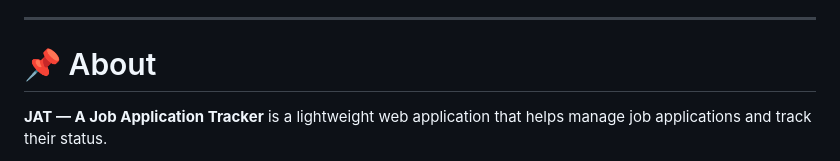
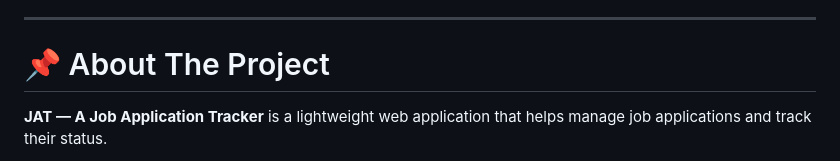
Before and after one commit to SinghRohan333/JAT---A-Job-Application-Tracker, a Markdown page: README.md, the part around the change. Rendered like a GitHub page.

Commit message:
toc revised again

```diff
--- a/README.md
+++ b/README.md
@@ -48,7 +48,7 @@
 
 ---
 
-# 📌 About
+# 📌 About The Project
 
 **JAT — A Job Application Tracker** is a lightweight web application that helps manage job applications and track their status.
 
```
